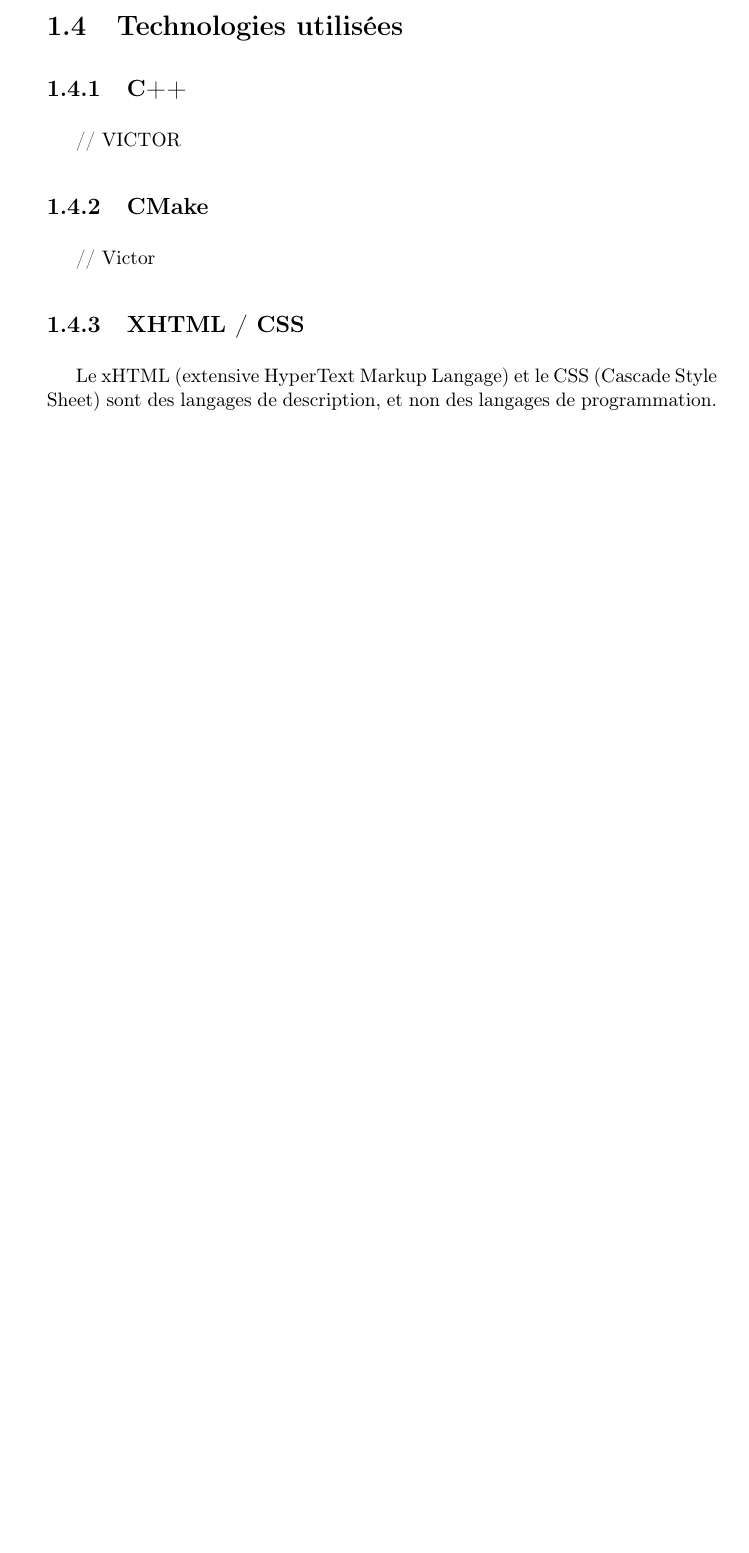
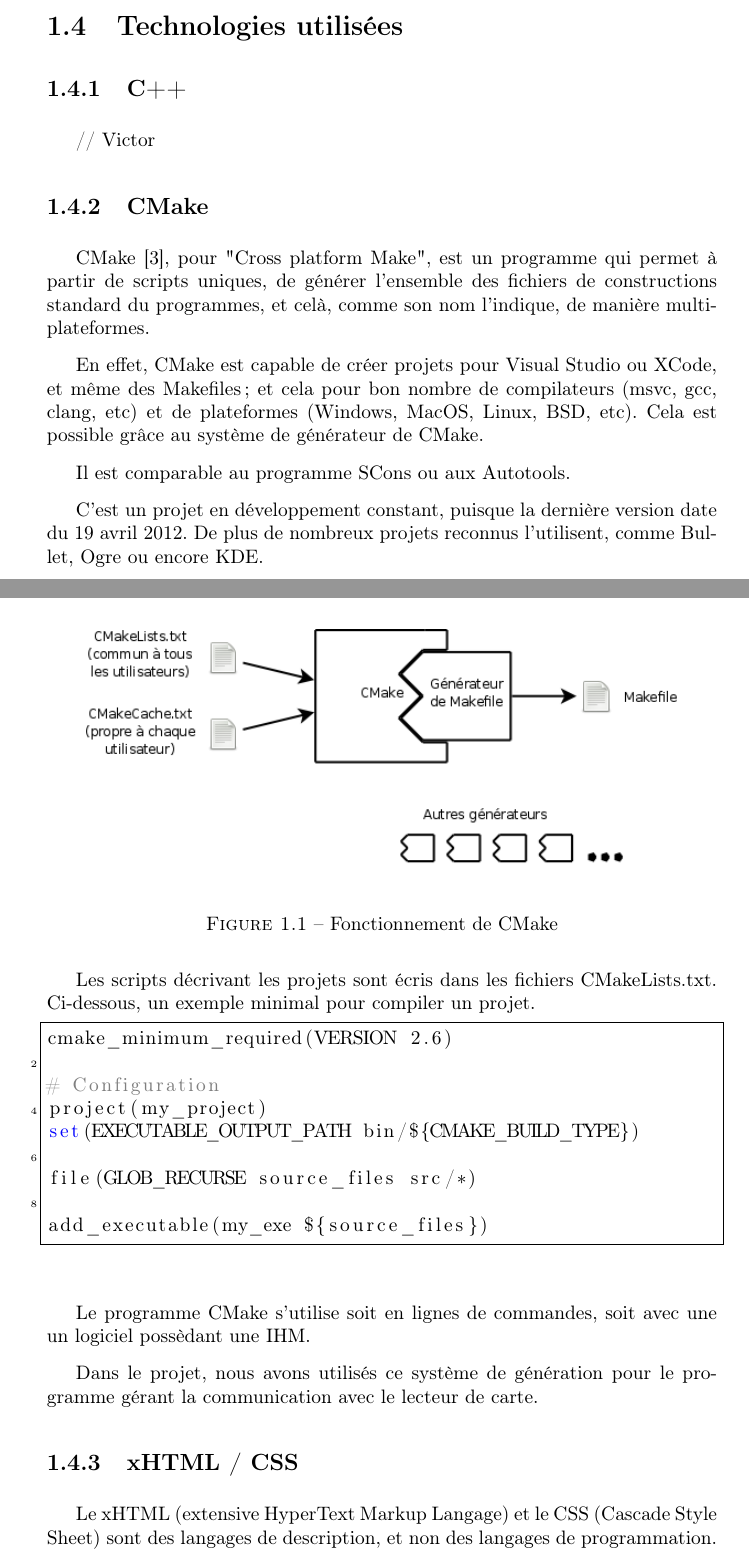
Before and after one commit to projetpeip-montp2/badger-report, a LaTeX book (report/badger-report.tex, which reads report/environnement.tex): part of page 8 of 38 before the commit and two parts of pages 8 and 9 of 39 after it, the two joined at a grey line, cut so that both start at the same text, the shorter picture padded with empty space. Compiled offline with pdfLaTeX.

Commit message:
Ajout d'une partie sur CMake. Changement des fichiers images.

```diff
--- a/report/environnement.tex
+++ b/report/environnement.tex
@@ -107,13 +107,56 @@ int m_attribute;
 
         \subsection{C++}
 
-// VICTOR
+    // Victor
 
         \subsection{CMake}
 
-// Victor
+CMake \cite{cmake}, pour "Cross platform Make", est un programme qui permet à partir
+de scripts uniques, de générer l'ensemble des fichiers de constructions standard
+du programmes, et celà, comme son nom l'indique, de manière multi-plateformes.
 
-        \subsection{XHTML / CSS}
+En effet, CMake est capable de créer projets pour Visual Studio ou XCode, et même
+des Makefiles; et cela pour bon nombre de compilateurs (msvc, gcc, clang, etc) et
+de plateformes (Windows, MacOS, Linux, BSD, etc). Cela est possible grâce au
+système de générateur de CMake.
+
+    \begin{figure}[h]
+        \begin{center}
+        \includegraphics[scale=0.4]{images/CMakeFonctionnement.png}
+        \end{center}
+        \caption{Fonctionnement de CMake}
+        \label{Fonctionnement de CMake}
+     \end{figure}
+
+Il est comparable au programme SCons ou aux Autotools.
+
+C'est un projet en développement constant, puisque la dernière version date du 19
+avril 2012. De plus de nombreux projets reconnus l'utilisent, comme Bullet, Ogre
+ou encore KDE.
+
+Les scripts décrivant les projets sont écris dans les fichiers CMakeLists.txt.
+Ci-dessous, un exemple minimal pour compiler un projet.
+
+    \lstset{language=Bash}
+    \begin{lstlisting}
+cmake_minimum_required(VERSION 2.6)
+
+# Configuration
+project(my_project)
+set(EXECUTABLE_OUTPUT_PATH bin/${CMAKE_BUILD_TYPE})
+
+file(GLOB_RECURSE source_files src/*)
+
+add_executable(my_exe ${source_files})
+    \end{lstlisting}
+
+Le programme CMake s'utilise soit en lignes de commandes, soit avec une un logiciel
+possèdant une IHM.
+
+Dans le projet, nous avons utilisés ce système de génération pour le programme
+gérant la communication avec le lecteur de carte.
+
+        \subsection{xHTML / CSS}
 
 Le xHTML (extensive HyperText Markup Langage) et le CSS (Cascade Style Sheet) sont
 des langages de description, et non des langages de programmation.
```
Also changed, not shown: report/badger.tex (+1 -1 lines), report/bibliography.bib (+12 -0 lines), report/pdfbox.tex (+2 -2 lines), report/images/CMakeFonctionnement.png (added), report/images/PDFBox.png (renamed from report/PDFBox.png), report/images/RFIDtag.jpg (renamed from report/RFIDtag.jpg), report/images/boxesInPDF.jpg (renamed from report/crop_media_box.jpg), report/environnement.tex (2 more changed lines).
